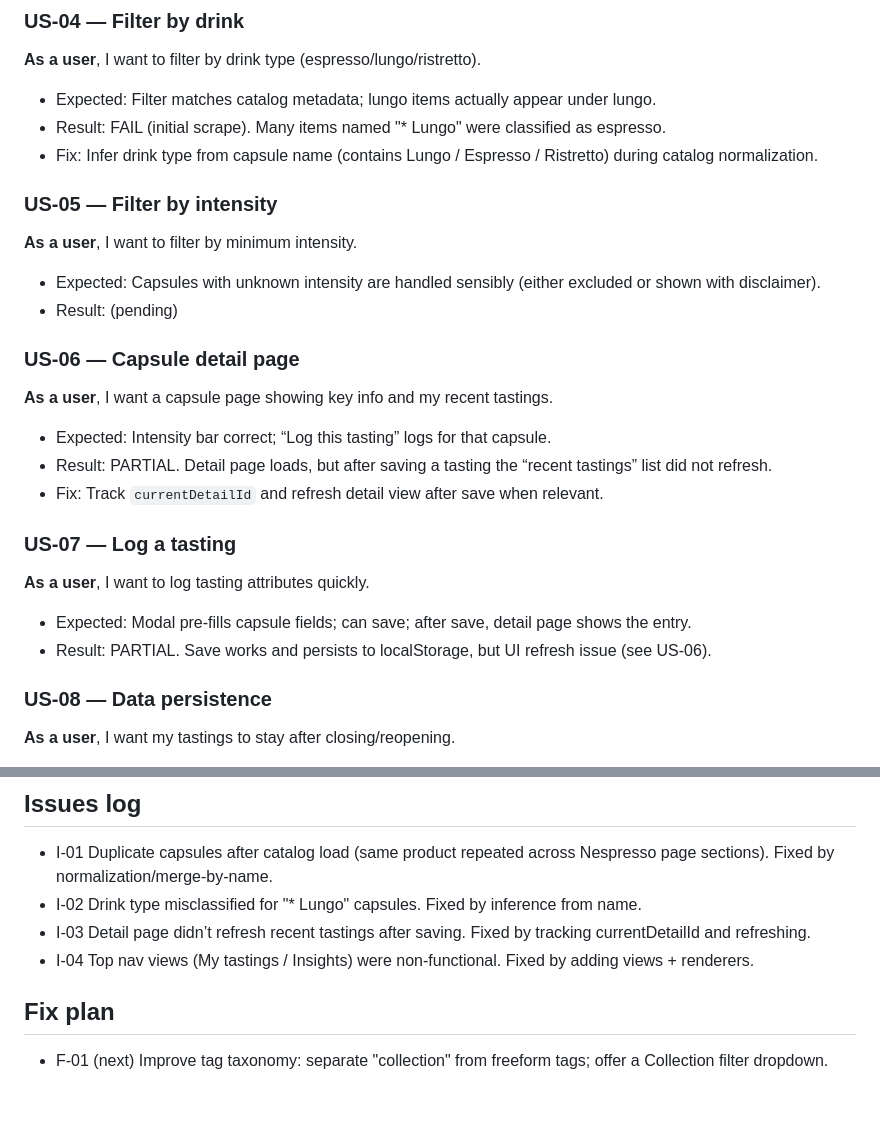
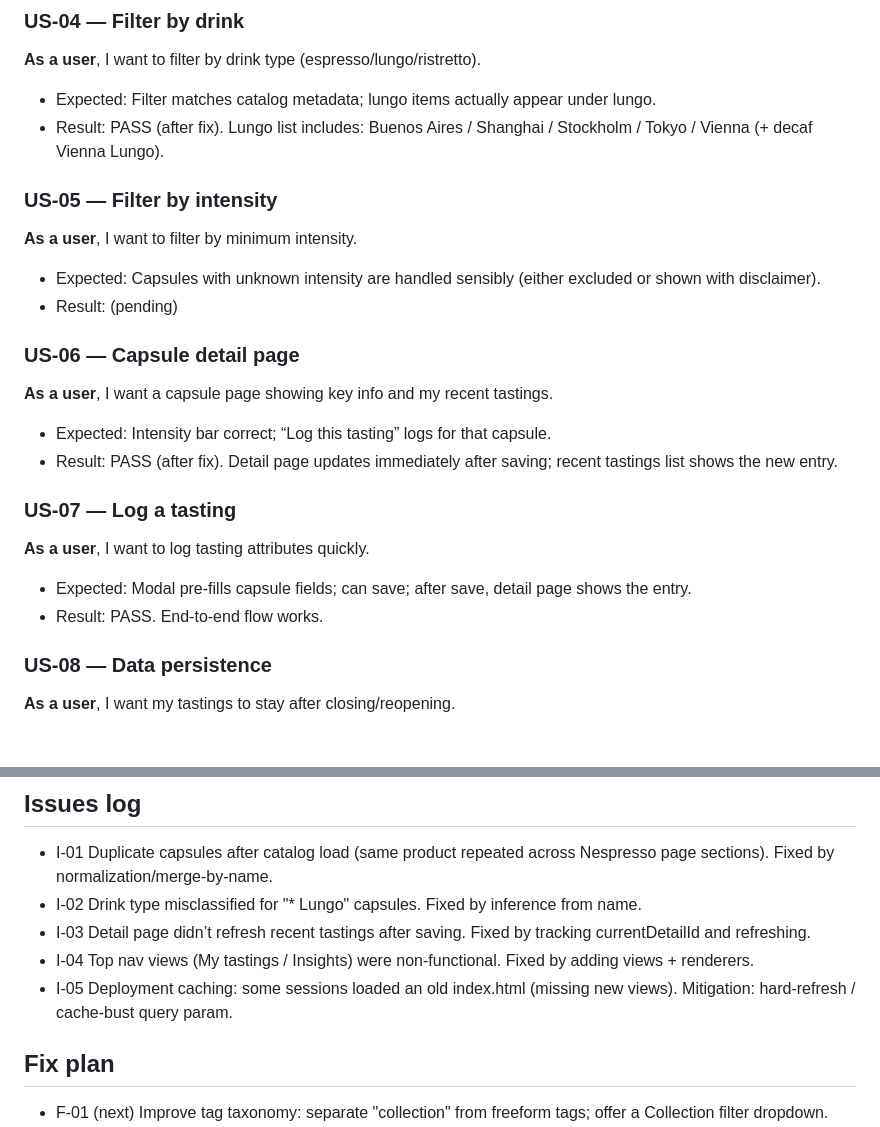
Before and after one commit to ijustwanttomakemoney/capsule-tasting-ui, a Markdown page: UAT.md, 2 parts joined by grey strips. Drawn GitHub-style; blank space fills up the shorter version.

Commit message:
UAT: finalize detail refresh + log/stats views; update UAT results

```diff
--- a/UAT.md
+++ b/UAT.md
@@ -39,8 +39,7 @@ Scope: Core user flows + edge cases + data integrity + usability/accessibility.
 ### US-04 — Filter by drink
 **As a user**, I want to filter by drink type (espresso/lungo/ristretto).
 - Expected: Filter matches catalog metadata; lungo items actually appear under lungo.
-- Result: FAIL (initial scrape). Many items named "* Lungo" were classified as espresso.
-- Fix: Infer drink type from capsule name (contains Lungo / Espresso / Ristretto) during catalog normalization.
+- Result: PASS (after fix). Lungo list includes: Buenos Aires / Shanghai / Stockholm / Tokyo / Vienna (+ decaf Vienna Lungo).
 
 ### US-05 — Filter by intensity
 **As a user**, I want to filter by minimum intensity.
@@ -50,13 +49,12 @@ Scope: Core user flows + edge cases + data integrity + usability/accessibility.
 ### US-06 — Capsule detail page
 **As a user**, I want a capsule page showing key info and my recent tastings.
 - Expected: Intensity bar correct; “Log this tasting” logs for that capsule.
-- Result: PARTIAL. Detail page loads, but after saving a tasting the “recent tastings” list did not refresh.
-- Fix: Track `currentDetailId` and refresh detail view after save when relevant.
+- Result: PASS (after fix). Detail page updates immediately after saving; recent tastings list shows the new entry.
 
 ### US-07 — Log a tasting
 **As a user**, I want to log tasting attributes quickly.
 - Expected: Modal pre-fills capsule fields; can save; after save, detail page shows the entry.
-- Result: PARTIAL. Save works and persists to localStorage, but UI refresh issue (see US-06).
+- Result: PASS. End-to-end flow works.
 
 ### US-08 — Data persistence
 **As a user**, I want my tastings to stay after closing/reopening.
@@ -95,6 +93,7 @@ Scope: Core user flows + edge cases + data integrity + usability/accessibility.
 - I-02 Drink type misclassified for "* Lungo" capsules. Fixed by inference from name.
 - I-03 Detail page didn’t refresh recent tastings after saving. Fixed by tracking currentDetailId and refreshing.
 - I-04 Top nav views (My tastings / Insights) were non-functional. Fixed by adding views + renderers.
+- I-05 Deployment caching: some sessions loaded an old index.html (missing new views). Mitigation: hard-refresh / cache-bust query param.
 
 ## Fix plan
 - F-01 (next) Improve tag taxonomy: separate "collection" from freeform tags; offer a Collection filter dropdown.
```
